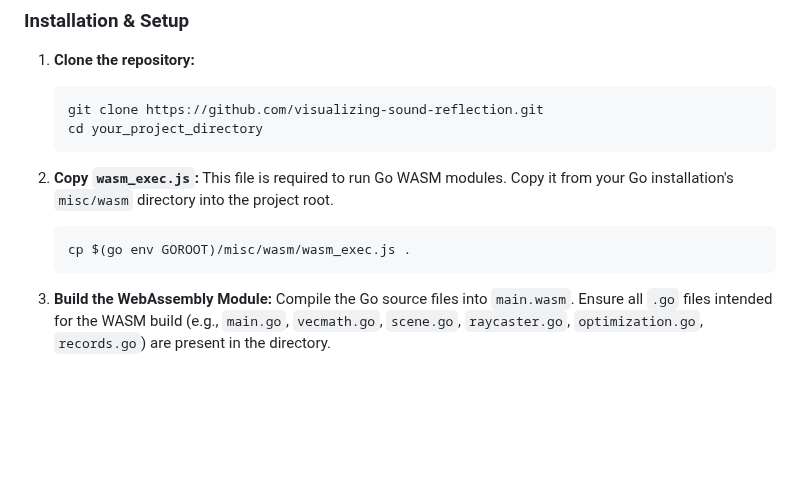
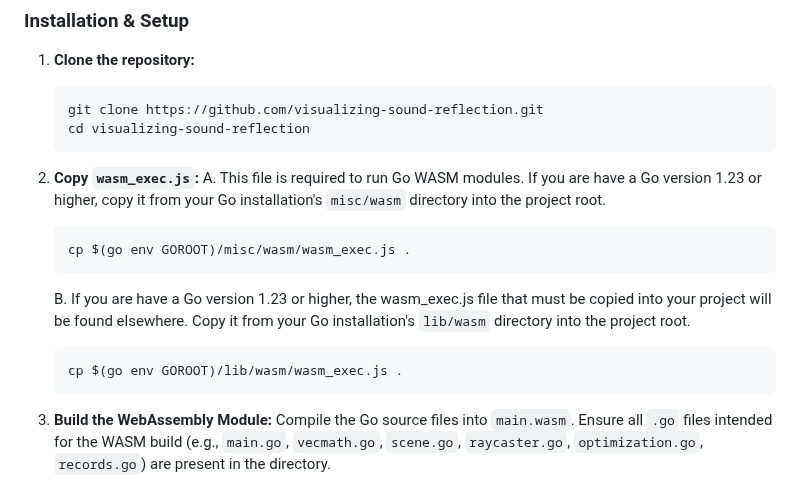
Before and after one commit to plaugic/visualizing-sound-reflection, a Markdown page: README.md, the part around the change. GitHub-like rendering; blank space fills up the shorter version.

````diff
--- a/README.md
+++ b/README.md
@@ -66,13 +66,17 @@ Follow these instructions to get a copy of the project up and running on your lo
 1.  **Clone the repository:**
     ```bash
     git clone https://github.com/visualizing-sound-reflection.git
-    cd your_project_directory
+    cd visualizing-sound-reflection
     ```
 
 2.  **Copy `wasm_exec.js`:**
-    This file is required to run Go WASM modules. Copy it from your Go installation's `misc/wasm` directory into the project root.
+    A. This file is required to run Go WASM modules. If you are have a Go version 1.23 or higher, copy it from your Go installation's `misc/wasm` directory into the project root.
     ```bash
     cp $(go env GOROOT)/misc/wasm/wasm_exec.js .
+    ```
+    B. If you are have a Go version 1.23 or higher, the wasm_exec.js file that must be copied into your project will be found elsewhere. Copy it from your Go installation's `lib/wasm` directory into the project root.
+    ```bash
+    cp $(go env GOROOT)/lib/wasm/wasm_exec.js .
     ```
 
 3.  **Build the WebAssembly Module:**
````
